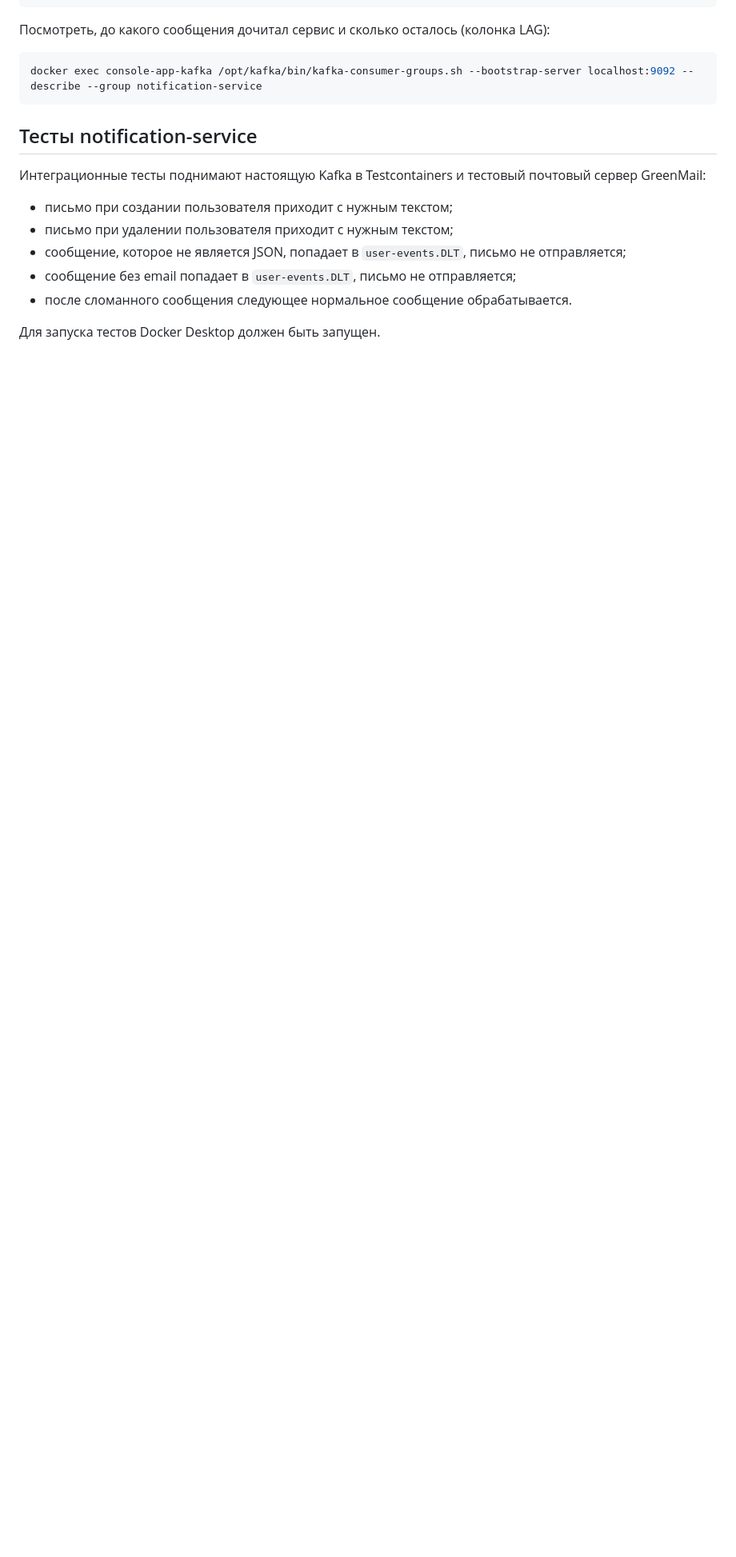
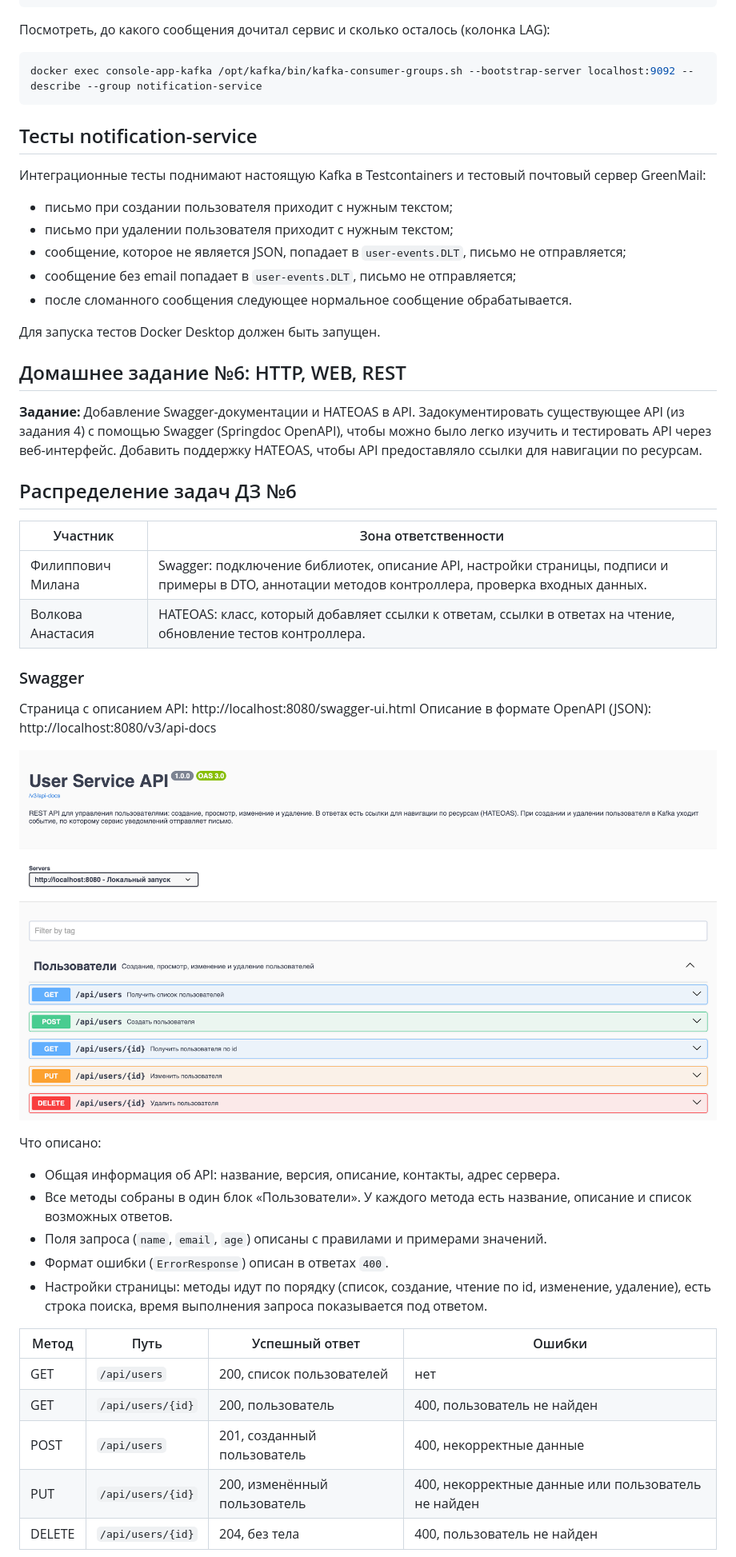
Before and after one commit to miilanafil/console-app, a Markdown page: README.md, the part around one of its changes. Shown at 80% size. Rendered like a GitHub page; pictures changed too: docs/swagger-ui.png (added); blank space fills up the shorter version.

```diff
--- a/README.md
+++ b/README.md
@@ -175,3 +182,41 @@ docker exec console-app-kafka /opt/kafka/bin/kafka-consumer-groups.sh --bootstra
 
 Для запуска тестов Docker Desktop должен быть запущен.
 
+## Домашнее задание №6: HTTP, WEB, REST
+
+**Задание:**
+Добавление Swagger-документации и HATEOAS в API.
+Задокументировать существующее API (из задания 4) с помощью Swagger (Springdoc OpenAPI), чтобы можно было легко изучить и тестировать API через веб-интерфейс.
+Добавить поддержку HATEOAS, чтобы API предоставляло ссылки для навигации по ресурсам.
+
+## Распределение задач ДЗ №6
+
+| Участник | Зона ответственности |
+|---|---|
+| Филиппович Милана | Swagger: подключение библиотек, описание API, настройки страницы, подписи и примеры в DTO, аннотации методов контроллера, проверка входных данных. |
+| Волкова Анастасия | HATEOAS: класс, который добавляет ссылки к ответам, ссылки в ответах на чтение, обновление тестов контроллера. |
+
+### Swagger
+
+Страница с описанием API: http://localhost:8080/swagger-ui.html
+Описание в формате OpenAPI (JSON): http://localhost:8080/v3/api-docs
+
+
+![Страница Swagger UI](docs/swagger-ui.png)
+
+Что описано:
+
+- Общая информация об API: название, версия, описание, контакты, адрес сервера.
+- Все методы собраны в один блок «Пользователи». У каждого метода есть название, описание и список возможных ответов.
+- Поля запроса (`name`, `email`, `age`) описаны с правилами и примерами значений.
+- Формат ошибки (`ErrorResponse`) описан в ответах `400`.
+- Настройки страницы: методы идут по порядку (список, создание, чтение по id, изменение, удаление), есть строка поиска, время выполнения запроса показывается под ответом.
+
+| Метод | Путь | Успешный ответ | Ошибки |
+|---|---|---|---|
+| GET | `/api/users` | 200, список пользователей | нет |
+| GET | `/api/users/{id}` | 200, пользователь | 400, пользователь не найден |
+| POST | `/api/users` | 201, созданный пользователь | 400, некорректные данные |
+| PUT | `/api/users/{id}` | 200, изменённый пользователь | 400, некорректные данные или пользователь не найден |
+| DELETE | `/api/users/{id}` | 204, без тела | 400, пользователь не найден |
+
```
Also changed, not shown: other parts of README.md (+83 -25 lines), docs/swagger-400.png (added), 4 other files.
